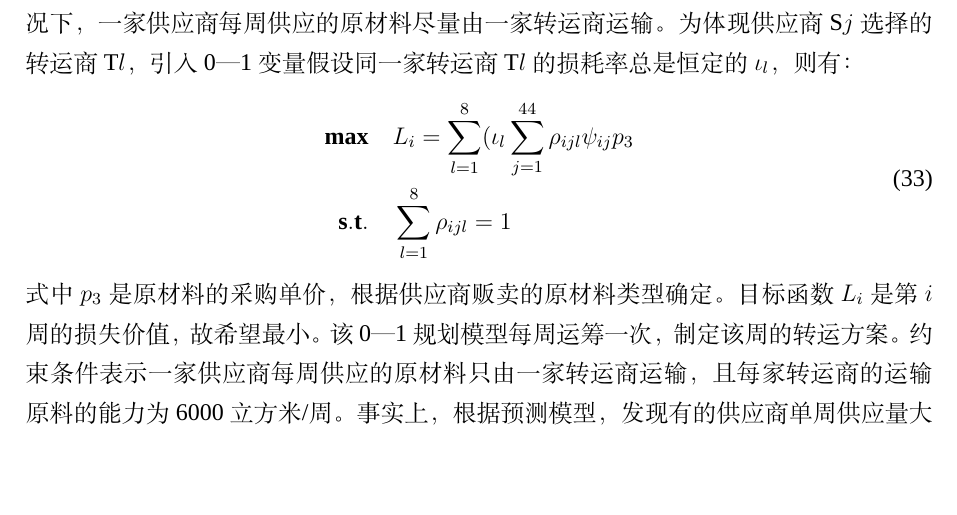
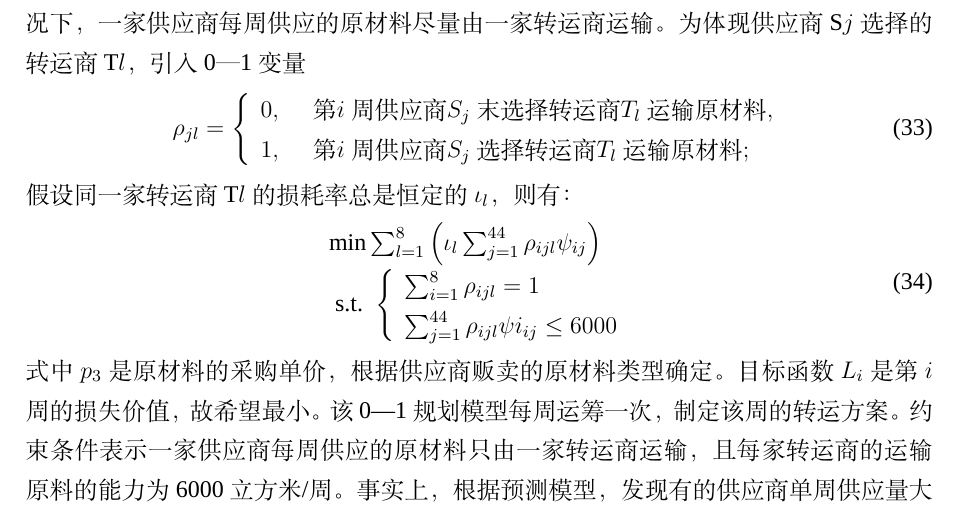
Before and after one commit to whitetree-wizad/Mathematica_Modeling, a LaTeX thesis (220811_校赛/!main.tex, which reads 220811_校赛/para/Section_3_制定订购_库存方案.tex): part of page 15 of 17, cut so that both start at the same text, the shorter picture padded with empty space. Compiled offline with XeLaTeX; a missing font is replaced by an installed copy or a similar font.

Commit message:
Sec_2_eqation_var

```diff
--- a/220811_校赛/para/Section_3_制定订购_库存方案.tex
+++ b/220811_校赛/para/Section_3_制定订购_库存方案.tex
@@ -56,22 +56,25 @@ $p_1$为单位产品的售价，则$p_1\eta$为企业24周的生产所得；$p_2
 在实际转运过程中，原材料会有一定的损耗,损耗量占供货量的百分比称为“损耗率”。
 通常情况下，一家供应商每周供应的原材料尽量由一家转运商运输。
 为体现供应商S$j$选择的转运商T$l$，引入0—1变量
-% \begin{equation}
-%     \rho_{ijl}}=\left\{\begin{array}{l}
-% 0, , \\
-% 1}, ;
-% \end{array}\right.
-% \end{equation}
+\begin{equation}
+\rho_{j l}=\left\{\begin{array}{l}
+0,\quad  \text { 第 } i \text { 周供应商 } S_j \text { 末选择转运商 } T_l \text { 运输原材料 }, \\
+1,\quad  \text { 第 } i \text { 周供应商 } S_j \text { 选择转运商 } T_l \text { 运输原材料 };
+\end{array}\right.
+\end{equation}
 假设同一家转运商T$l$的损耗率总是恒定的$\iota_l$，则有：
 \begin{equation}
-\begin{split}
-{\bf max}\quad &L_i=\sum_{l=1}^{8}(\iota_l\sum_{j=1}^{44}\rho_{ijl}\psi_{ij}p_3 \\
-{\bf s.t.}\quad &\sum_{l=1}^{8}\rho_{ijl} =1
-\end{split}
+\begin{array}{l}
+\min \sum_{l=1}^{8}\left(\iota_{l} \sum_{j=1}^{44} \rho_{i j l} \psi_{i j}\right) \\
+\text { s.t. }\left\{\begin{array}{l}
+\sum_{i=1}^{8} \rho_{i j l}=1 \\
+\sum_{j=1}^{44} \rho_{i j l} \psi i_{i j} \leq 6000
+\end{array}\right.
+\end{array}
 \end{equation}
 式中$p_3$是原材料的采购单价，根据供应商贩卖的原材料类型确定。
 目标函数$L_i$是第$i$周的损失价值，故希望最小。
-该0—1规划模型每周运筹一次，制定该周的转运方案。
+该0$\textemdash$1规划模型每周运筹一次，制定该周的转运方案。
 约束条件表示一家供应商每周供应的原材料只由一家转运商运输，且每家转运商的运输原料的能力为6000立方米/周。
 事实上，根据预测模型，发现有的供应商单周供应量大于6000立方米，此时便无法只由一家转运商运输了。
 但这种情况发生次数较少，通过手工分配后，转运效果整体良好。
```
Also changed, not shown: 220811_校赛/para/Section_2_预测未来供货量.tex (line endings or trailing spaces).
